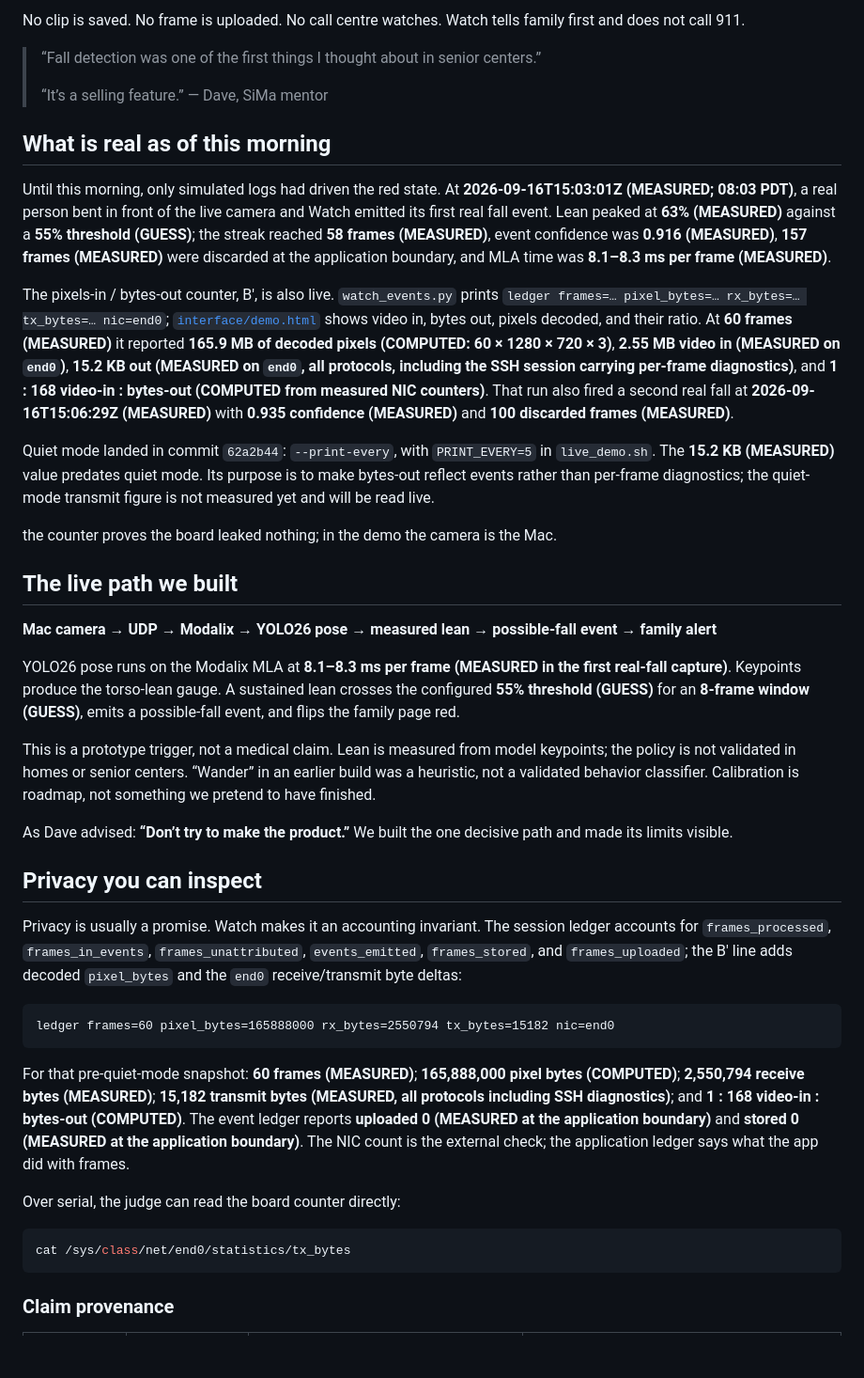
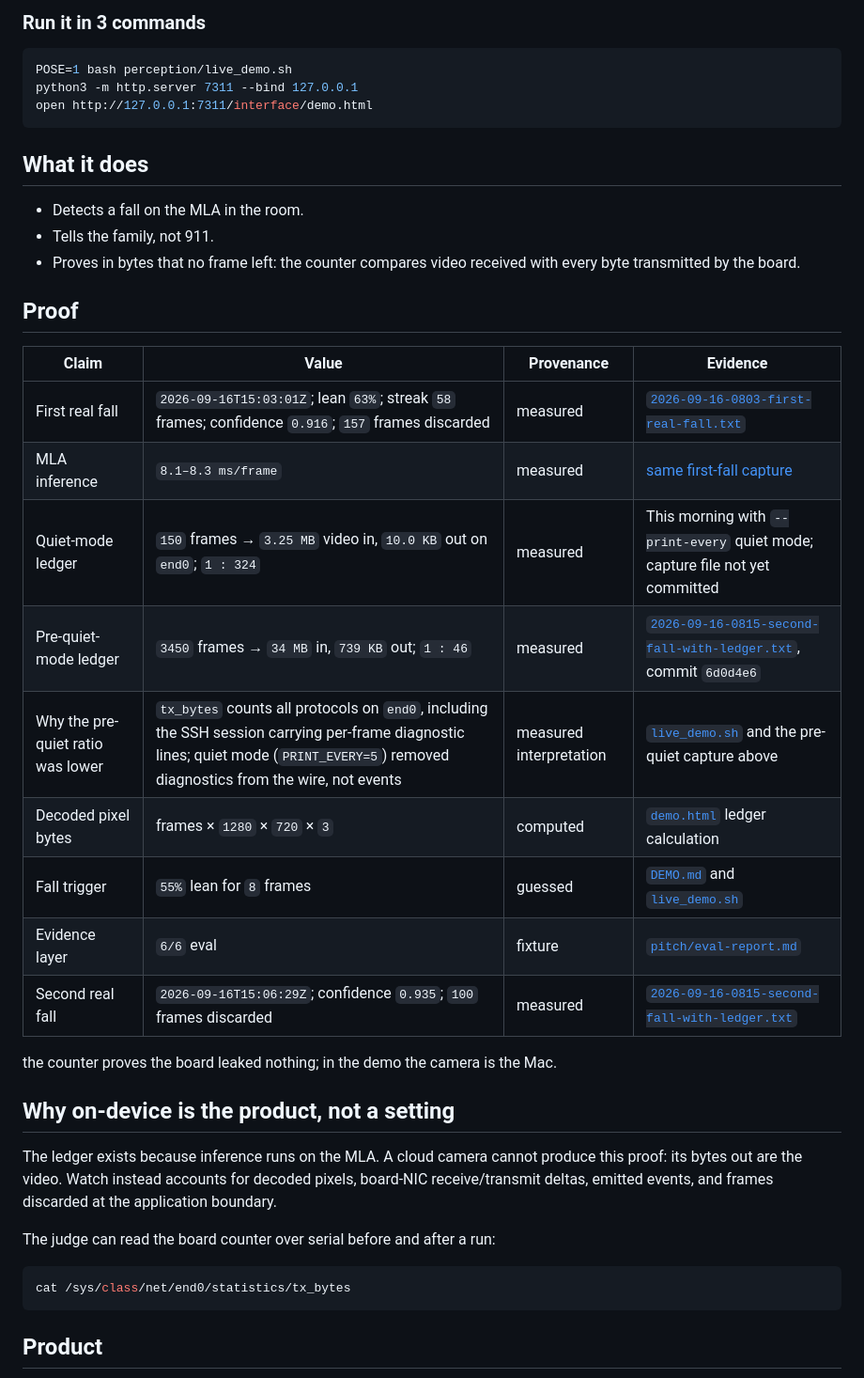
Before and after one commit to aayushdixit27/eldersteady-private, a Markdown page: README.md, the part around one of its changes. Shown at 94% size. Rendered like a GitHub page; blank space fills up the shorter version.

Commit message:
README: judged product page — hero, proof table, 7 gates, architecture, gaps

````diff
--- a/README.md
+++ b/README.md
@@ -6,46 +6,43 @@ CDSS PIN 15-RM-01 requires a Licensing waiver for cameras in resident rooms; it
 
-No clip is saved. No frame is uploaded. No call centre watches. Watch tells family first and does not call 911.
+### Run it in 3 commands
 
-> “Fall detection was one of the first things I thought about in senior centers.”
->
-> “It’s a selling feature.”
-> — Dave, SiMa mentor
+```sh
+POSE=1 bash perception/live_demo.sh
+python3 -m http.server 7311 --bind 127.0.0.1
+open http://127.0.0.1:7311/interface/demo.html
+```
 
-## What is real as of this morning
+## What it does
 
-Until this morning, only simulated logs had driven the red state. At **2026-09-16T15:03:01Z (MEASURED; 08:03 PDT)**, a real person bent in front of the live camera and Watch emitted its first real fall event. Lean peaked at **63% (MEASURED)** against a **55% threshold (GUESS)**; the streak reached **58 frames (MEASURED)**, event confidence was **0.916 (MEASURED)**, **157 frames (MEASURED)** were discarded at the application boundary, and MLA time was **8.1–8.3 ms per frame (MEASURED)**.
+- Detects a fall on the MLA in the room.
+- Tells the family, not 911.
+- Proves in bytes that no frame left: the counter compares video received with every byte transmitted by the board.
 
-The pixels-in / bytes-out counter, B′, is also live. `watch_events.py` prints `ledger frames=… pixel_bytes=… rx_bytes=… tx_bytes=… nic=end0`; [`interface/demo.html`](interface/demo.html) shows video in, bytes out, pixels decoded, and their ratio. At **60 frames (MEASURED)** it reported **165.9 MB of decoded pixels (COMPUTED: 60 × 1280 × 720 × 3)**, **2.55 MB video in (MEASURED on `end0`)**, **15.2 KB out (MEASURED on `end0`, all protocols, including the SSH session carrying per-frame diagnostics)**, and **1 : 168 video-in : bytes-out (COMPUTED from measured NIC counters)**. That run also fired a second real fall at **2026-09-16T15:06:29Z (MEASURED)** with **0.935 confidence (MEASURED)** and **100 discarded frames (MEASURED)**.
+## Proof
 
-Quiet mode landed in commit `62a2b44`: `--print-every`, with `PRINT_EVERY=5` in `live_demo.sh`. The **15.2 KB (MEASURED)** value predates quiet mode. Its purpose is to make bytes-out reflect events rather than per-frame diagnostics; the quiet-mode transmit figure is not measured yet and will be read live.
+| Claim | Value | Provenance | Evidence |
+|---|---|---|---|
+| First real fall | `2026-09-16T15:03:01Z`; lean `63%`; streak `58` frames; confidence `0.916`; `157` frames discarded | measured | [`2026-09-16-0803-first-real-fall.txt`](evidence/captures/2026-09-16-0803-first-real-fall.txt) |
+| MLA inference | `8.1–8.3 ms/frame` | measured | [same first-fall capture](evidence/captures/2026-09-16-0803-first-real-fall.txt) |
+| Quiet-mode ledger | `150` frames → `3.25 MB` video in, `10.0 KB` out on `end0`; `1 : 324` | measured | This morning with `--print-every` quiet mode; capture file not yet committed |
+| Pre-quiet-mode ledger | `3450` frames → `34 MB` in, `739 KB` out; `1 : 46` | measured | [`2026-09-16-0815-second-fall-with-ledger.txt`](evidence/captures/2026-09-16-0815-second-fall-with-ledger.txt), commit `6d0d4e6` |
+| Why the pre-quiet ratio was lower | `tx_bytes` counts all protocols on `end0`, including the SSH session carrying per-frame diagnostic lines; quiet mode (`PRINT_EVERY=5`) removed diagnostics from the wire, not events | measured interpretation | [`live_demo.sh`](perception/live_demo.sh) and the pre-quiet capture above |
+| Decoded pixel bytes | frames × `1280` × `720` × `3` | computed | [`demo.html`](interface/demo.html) ledger calculation |
+| Fall trigger | `55%` lean for `8` frames | guessed | [`DEMO.md`](perception/DEMO.md) and [`live_demo.sh`](perception/live_demo.sh) |
+| Evidence layer | `6/6` eval | fixture | [`pitch/eval-report.md`](pitch/eval-report.md) |
+| Second real fall | `2026-09-16T15:06:29Z`; confidence `0.935`; `100` frames discarded | measured | [`2026-09-16-0815-second-fall-with-ledger.txt`](evidence/captures/2026-09-16-0815-second-fall-with-ledger.txt) |
 
 the counter proves the board leaked nothing; in the demo the camera is the Mac.
 
-## The live path we built
+## Why on-device is the product, not a setting
 
-**Mac camera → UDP → Modalix → YOLO26 pose → measured lean → possible-fall event → family alert**
+The ledger exists because inference runs on the MLA. A cloud camera cannot produce this proof: its bytes out are the video. Watch instead accounts for decoded pixels, board-NIC receive/transmit deltas, emitted events, and frames discarded at the application boundary.
 
-YOLO26 pose runs on the Modalix MLA at **8.1–8.3 ms per frame (MEASURED in the first real-fall capture)**. Keypoints produce the torso-lean gauge. A sustained lean crosses the configured **55% threshold (GUESS)** for an **8-frame window (GUESS)**, emits a possible-fall event, and flips the family page red.
-
-This is a prototype trigger, not a medical claim. Lean is measured from model keypoints; the policy is not validated in homes or senior centers. “Wander” in an earlier build was a heuristic, not a validated behavior classifier. Calibration is roadmap, not something we pretend to have finished.
-
-As Dave advised: **“Don’t try to make the product.”** We built the one decisive path and made its limits visible.
-
-## Privacy you can inspect
-
-Privacy is usually a promise. Watch makes it an accounting invariant. The session ledger accounts for `frames_processed`, `frames_in_events`, `frames_unattributed`, `events_emitted`, `frames_stored`, and `frames_uploaded`; the B′ line adds decoded `pixel_bytes` and the `end0` receive/transmit byte deltas:
-
-```text
-ledger frames=60 pixel_bytes=165888000 rx_bytes=2550794 tx_bytes=15182 nic=end0
-```
-
-For that pre-quiet-mode snapshot: **60 frames (MEASURED)**; **165,888,000 pixel bytes (COMPUTED)**; **2,550,794 receive bytes (MEASURED)**; **15,182 transmit bytes (MEASURED, all protocols including SSH diagnostics)**; and **1 : 168 video-in : bytes-out (COMPUTED)**. The event ledger reports **uploaded 0 (MEASURED at the application boundary)** and **stored 0 (MEASURED at the application boundary)**. The NIC count is the external check; the application ledger says what the app did with frames.
-
-Over serial, the judge can read the board counter directly:
+The judge can read the board counter over serial before and after a run:
 
 ```sh
 cat /sys/class/net/end0/statistics/tx_bytes
 ```
 
-### Claim provenance
+## Product
 
````
Also changed, not shown: other parts of README.md (+48 -29 lines).
